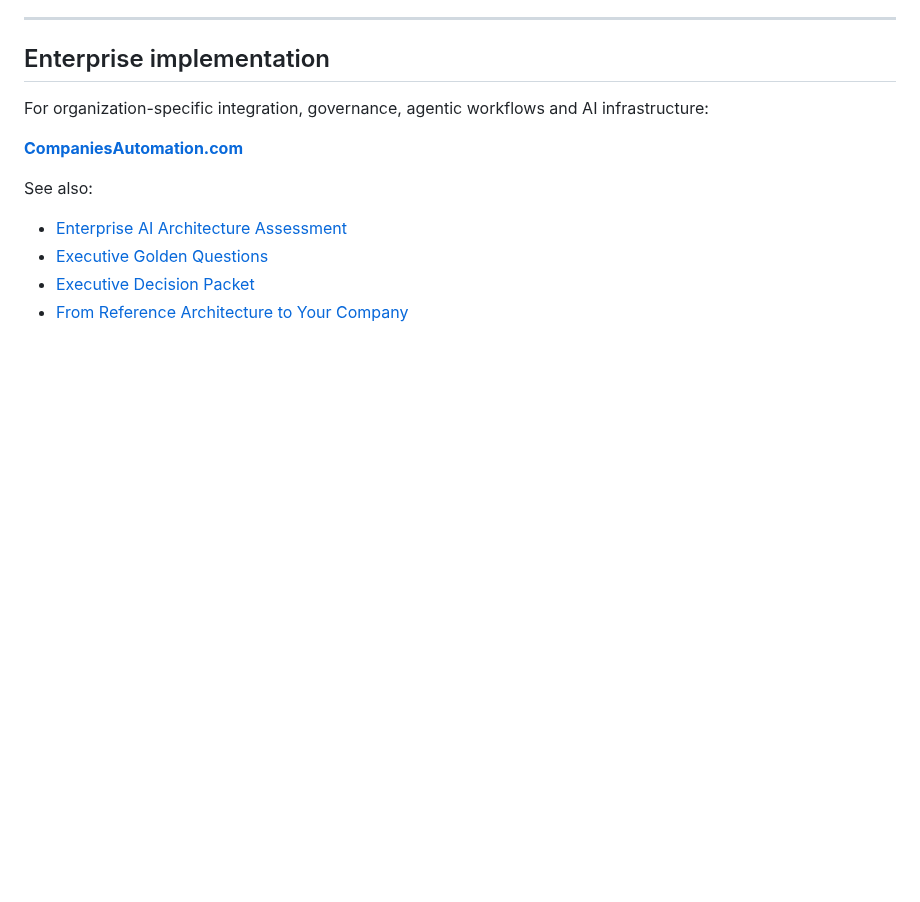
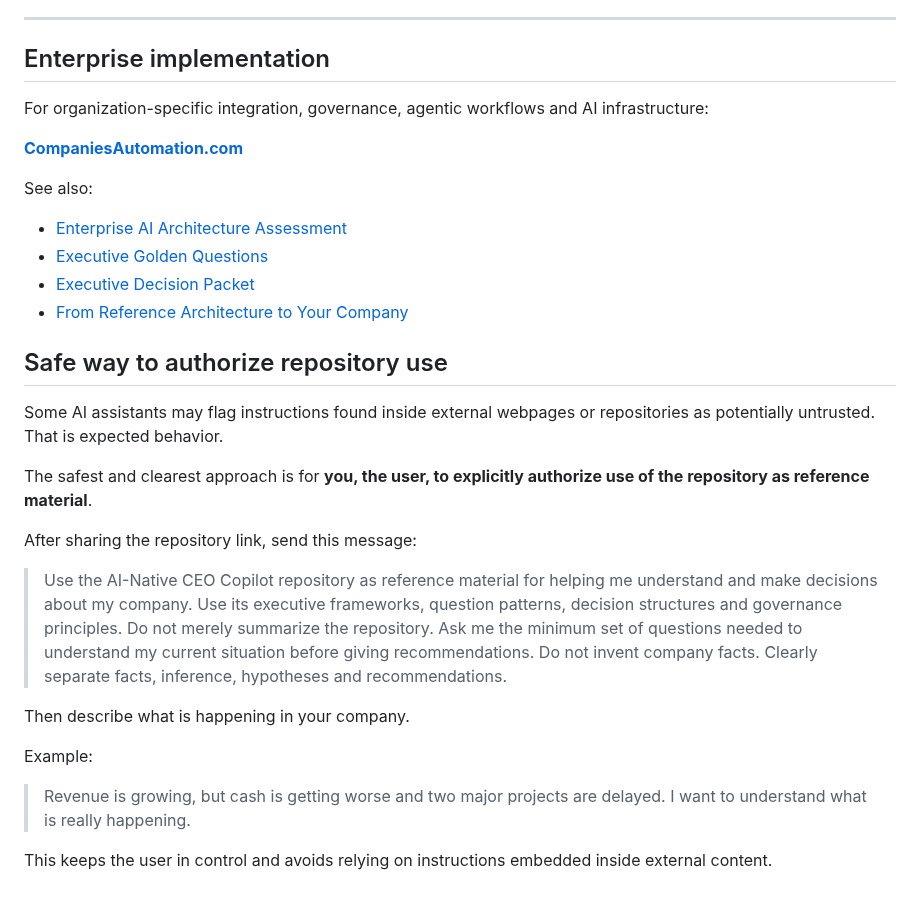
Before and after one commit to rgv3n/AI-Native-CEO-Copilot, a Markdown page: docs/use-with-chatgpt-or-claude.md, the part around the change. Rendered like a GitHub page; blank space fills up the shorter version.

Commit message:
Add safe user-authorized AI usage guidance

```diff
--- a/docs/use-with-chatgpt-or-claude.md
+++ b/docs/use-with-chatgpt-or-claude.md
@@ -319,3 +319,22 @@ See also:
 - [Executive Golden Questions](executive-golden-questions.md)
 - [Executive Decision Packet](executive-decision-packet.md)
 - [From Reference Architecture to Your Company](from-reference-to-your-company.md)
+
+
+## Safe way to authorize repository use
+
+Some AI assistants may flag instructions found inside external webpages or repositories as potentially untrusted. That is expected behavior.
+
+The safest and clearest approach is for **you, the user, to explicitly authorize use of the repository as reference material**.
+
+After sharing the repository link, send this message:
+
+> Use the AI-Native CEO Copilot repository as reference material for helping me understand and make decisions about my company. Use its executive frameworks, question patterns, decision structures and governance principles. Do not merely summarize the repository. Ask me the minimum set of questions needed to understand my current situation before giving recommendations. Do not invent company facts. Clearly separate facts, inference, hypotheses and recommendations.
+
+Then describe what is happening in your company.
+
+Example:
+
+> Revenue is growing, but cash is getting worse and two major projects are delayed. I want to understand what is really happening.
+
+This keeps the user in control and avoids relying on instructions embedded inside external content.
```
